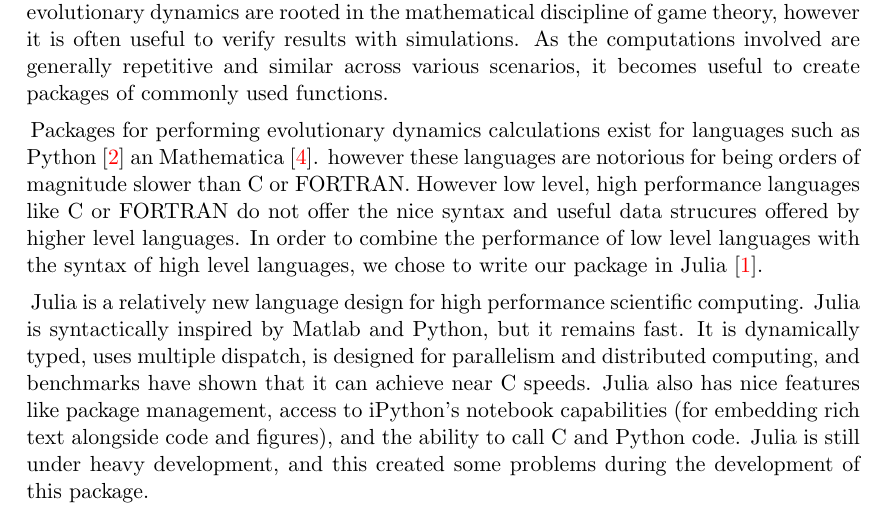
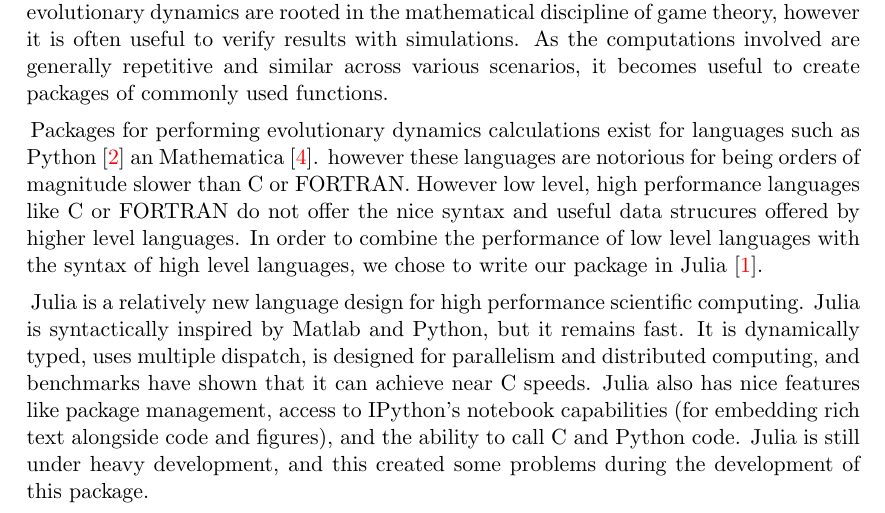
Before and after one commit to Niksko/advancedProjectReport, a LaTeX paper (endSemReport/endSemReport.tex, which reads endSemReport/sections/introduction.tex): part of page 3 of 6, cut so that both start at the same text. Compiled offline with pdfLaTeX.

Commit message:
iPython should be IPython

```diff
--- a/endSemReport/sections/introduction.tex
+++ b/endSemReport/sections/introduction.tex
@@ -11,5 +11,5 @@ In order to combine the performance of low level languages with the syntax of hi
 Julia is a relatively new language design for high performance scientific computing.
 Julia is syntactically inspired by Matlab and Python, but it remains fast.
 It is dynamically typed, uses multiple dispatch, is designed for parallelism and distributed computing, and benchmarks have shown that it can achieve near C speeds.
-Julia also has nice features like package management, access to iPython's notebook capabilities (for embedding rich text alongside code and figures), and the ability to call C and Python code.
+Julia also has nice features like package management, access to IPython's notebook capabilities (for embedding rich text alongside code and figures), and the ability to call C and Python code.
 Julia is still under heavy development, and this created some problems during the development of this package.
```
Also changed, not shown: endSemReport/endSemReport.pdf.
